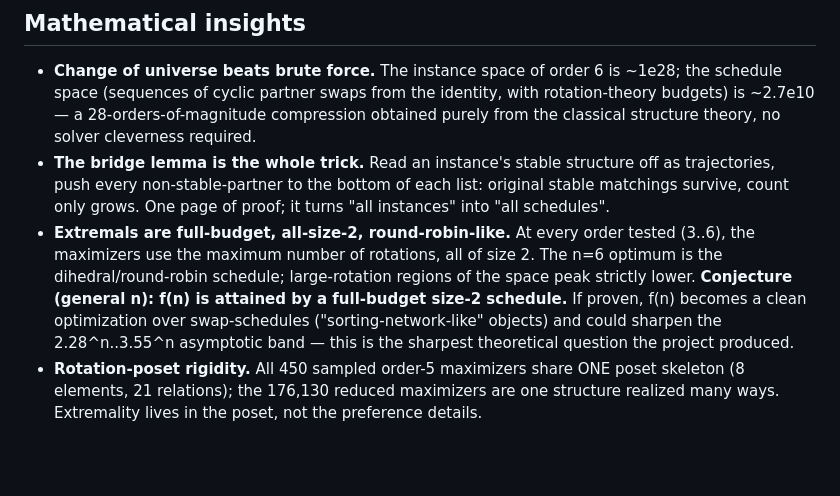
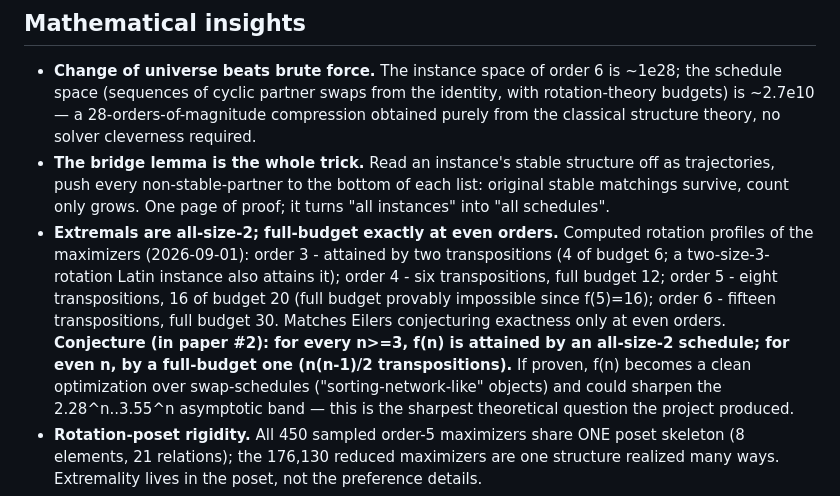
Before and after one commit to jxucoder/smp-max, a Markdown page: INSIGHTS.md, the part around the change. Rendered like a GitHub page; blank space fills up the shorter version.

Commit message:
INSIGHTS: refine extremal-structure conjecture with computed profiles
Order-5 maximizer is NOT full-budget (8 transpositions, 16/20);
full-budget holds exactly at even orders, matching Eilers' even-order
exactness observation. Conjecture restated as in paper #2.

Co-Authored-By: Claude Fable 5 <noreply@anthropic.com>

```diff
--- a/INSIGHTS.md
+++ b/INSIGHTS.md
@@ -35,12 +35,16 @@ below for the day that changes.
   bottom of each list: original stable matchings survive, count only
   grows. One page of proof; it turns "all instances" into "all
   schedules".
-- **Extremals are full-budget, all-size-2, round-robin-like.** At every
-  order tested (3..6), the maximizers use the maximum number of
-  rotations, all of size 2. The n=6 optimum is the dihedral/round-robin
-  schedule; large-rotation regions of the space peak strictly lower.
-  **Conjecture (general n): f(n) is attained by a full-budget size-2
-  schedule.** If proven, f(n) becomes a clean optimization over
+- **Extremals are all-size-2; full-budget exactly at even orders.**
+  Computed rotation profiles of the maximizers (2026-09-01): order 3 -
+  attained by two transpositions (4 of budget 6; a two-size-3-rotation
+  Latin instance also attains it); order 4 - six transpositions, full
+  budget 12; order 5 - eight transpositions, 16 of budget 20 (full
+  budget provably impossible since f(5)=16); order 6 - fifteen
+  transpositions, full budget 30. Matches Eilers conjecturing exactness
+  only at even orders. **Conjecture (in paper #2): for every n>=3, f(n)
+  is attained by an all-size-2 schedule; for even n, by a full-budget
+  one (n(n-1)/2 transpositions).** If proven, f(n) becomes a clean optimization over
   swap-schedules ("sorting-network-like" objects) and could sharpen
   the 2.28^n..3.55^n asymptotic band — this is the sharpest theoretical
   question the project produced.
```
